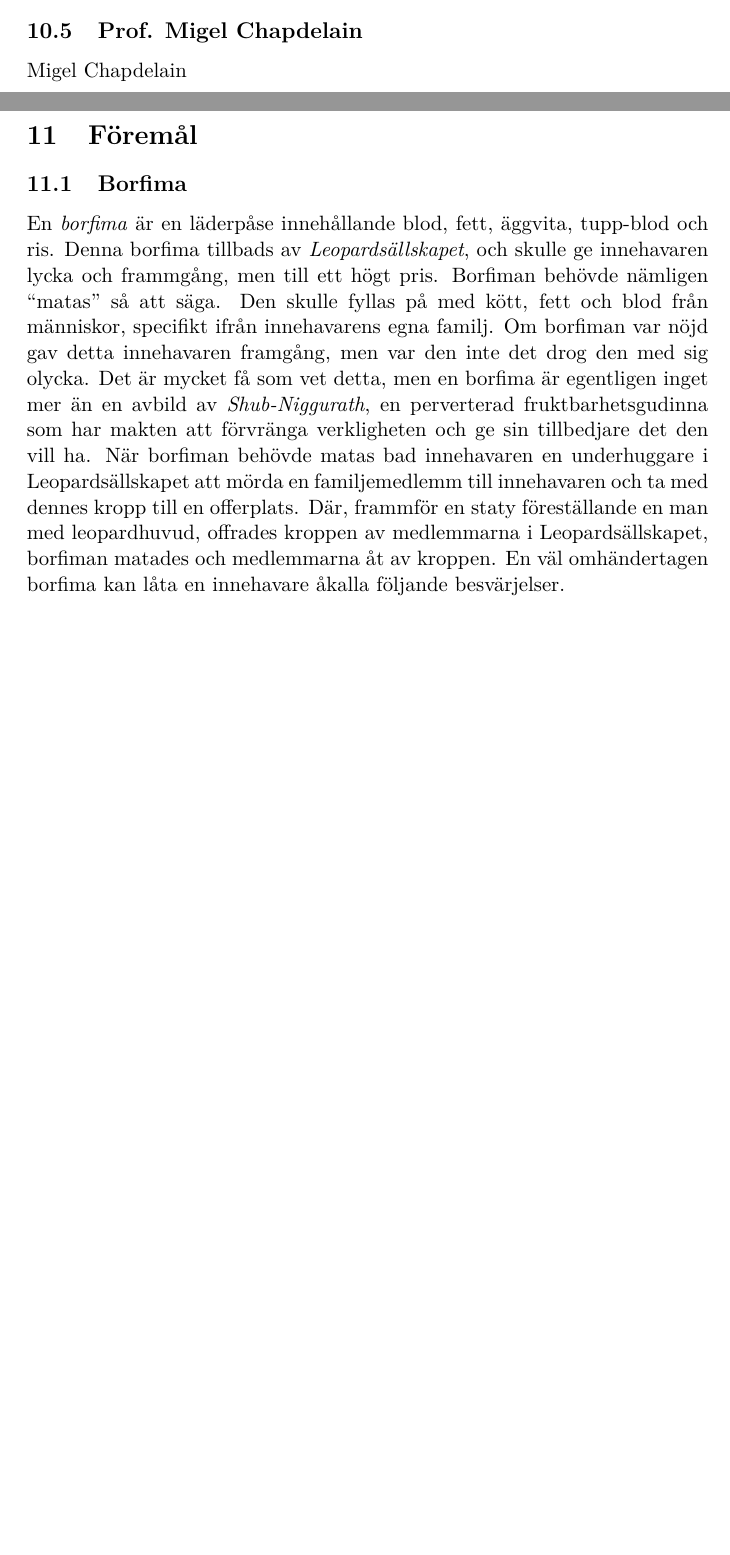
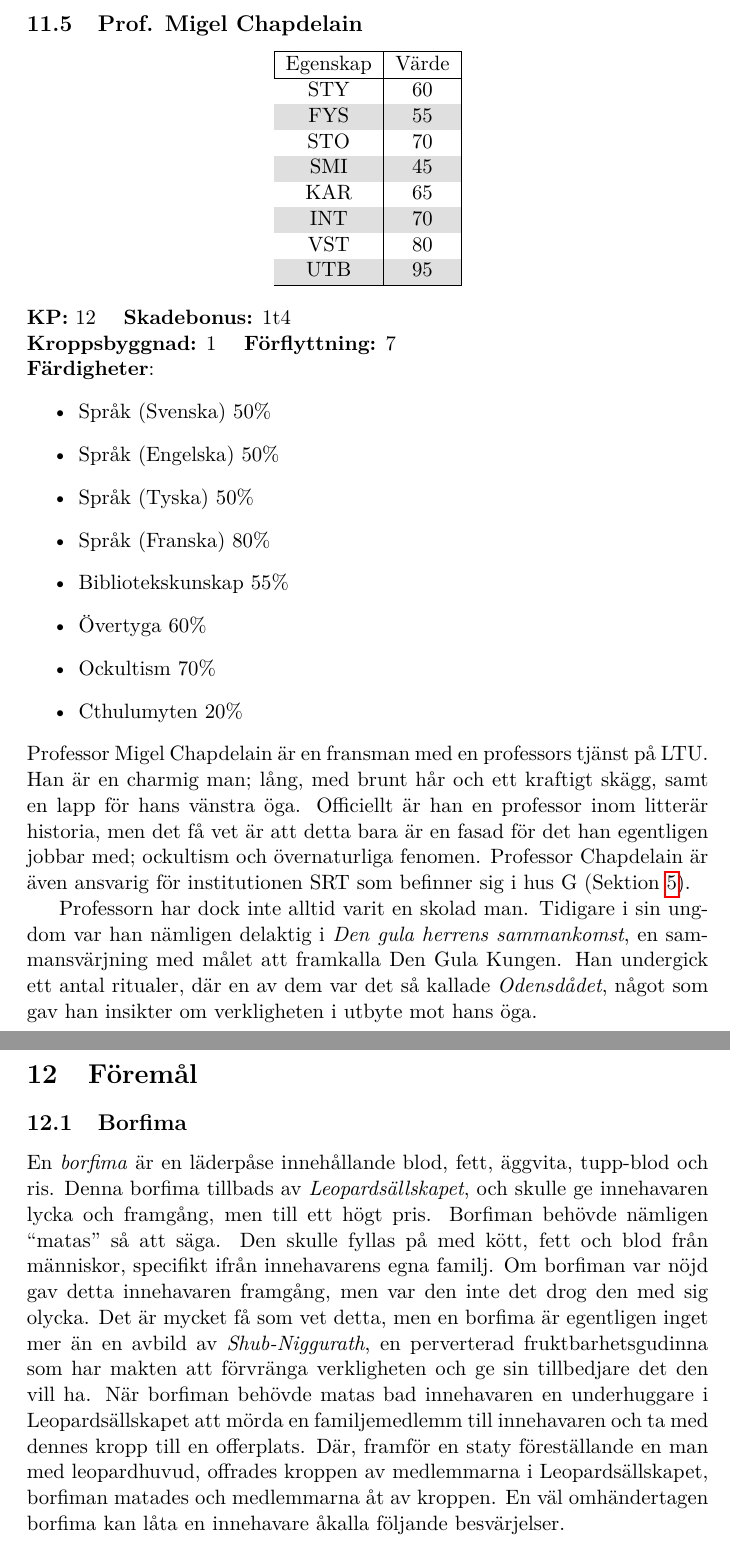
Before and after one commit to JosefUtbult/Rovdjur_i_Norrbotten, a LaTeX document (doc/RovdjurINorrbotten.tex, which reads doc/Foremal.tex, doc/Karaktarer.tex): two parts of pages 18 and 19 of 22 before the commit and two parts of pages 20 and 21 of 24 after it, joined at a grey line, cut so that both start at the same text, the shorter picture padded with empty space. Compiled offline with pdfLaTeX.

Commit message:
Add stuff

```diff
--- a/doc/Foremal.tex
+++ b/doc/Foremal.tex
@@ -2,7 +2,7 @@
 \subsection{Borfima}
 \label{itm:Borrfima}
 %
-En \textit{borfima} är en läderpåse innehållande blod, fett, äggvita, tupp-blod och ris. Denna borfima tillbads av \textit{Leopardsällskapet}, och skulle ge innehavaren lycka och frammgång, men till ett högt pris. Borfiman behövde nämligen ``matas'' så att säga. Den skulle fyllas på med kött, fett och blod från människor, specifikt ifrån innehavarens egna familj. Om borfiman var nöjd gav detta innehavaren framgång, men var den inte det drog den med sig olycka. Det är mycket få som vet detta, men en borfima är egentligen inget mer än en avbild av \textit{Shub-Niggurath}, en perverterad fruktbarhetsgudinna som har makten att förvränga verkligheten och ge sin tillbedjare det den vill ha. När borfiman behövde matas bad innehavaren en underhuggare i Leopardsällskapet att mörda en familjemedlemm till innehavaren och ta med dennes kropp till en offerplats. Där, frammför en staty föreställande en man med leopardhuvud, offrades kroppen av medlemmarna i Leopardsällskapet, borfiman matades och medlemmarna åt av kroppen. En väl omhändertagen borfima kan låta en innehavare åkalla följande besvärjelser.
+En \textit{borfima} är en läderpåse innehållande blod, fett, äggvita, tupp-blod och ris. Denna borfima tillbads av \textit{Leopardsällskapet}, och skulle ge innehavaren lycka och framgång, men till ett högt pris. Borfiman behövde nämligen ``matas'' så att säga. Den skulle fyllas på med kött, fett och blod från människor, specifikt ifrån innehavarens egna familj. Om borfiman var nöjd gav detta innehavaren framgång, men var den inte det drog den med sig olycka. Det är mycket få som vet detta, men en borfima är egentligen inget mer än en avbild av \textit{Shub-Niggurath}, en perverterad fruktbarhetsgudinna som har makten att förvränga verkligheten och ge sin tillbedjare det den vill ha. När borfiman behövde matas bad innehavaren en underhuggare i Leopardsällskapet att mörda en familjemedlemm till innehavaren och ta med dennes kropp till en offerplats. Där, framför en staty föreställande en man med leopardhuvud, offrades kroppen av medlemmarna i Leopardsällskapet, borfiman matades och medlemmarna åt av kroppen. En väl omhändertagen borfima kan låta en innehavare åkalla följande besvärjelser.
 %
 \begin{itemize}
 	\item Köttets Skydd
--- a/doc/Karaktarer.tex
+++ b/doc/Karaktarer.tex
@@ -47,4 +47,39 @@ Tomas Olofsson
 %
 \subsection{Prof. Migel Chapdelain}
 \label{kar:MigelChapdelain}
-Migel Chapdelain
+\begin{center}
+	\rowcolors{2}{gray!25}{white}
+	\begin{tabular}{ | c | c | }
+		\hline
+		Egenskap & Värde \\
+		\hline
+		STY & 60 \\
+		FYS & 55 \\
+		STO & 70 \\
+		SMI & 45 \\
+		KAR & 65 \\
+		INT & 70 \\
+		VST & 80 \\
+		UTB & 95 \\
+		\hline
+	\end{tabular}
+\end{center}
+%
+\textbf{KP:} 12 \quad \textbf{Skadebonus:} 1t4 \\
+\textbf{Kroppsbyggnad:} 1 \quad \textbf{Förflyttning:} 7
+\\
+\textbf{Färdigheter}:
+\begin{itemize}
+	\item Språk (Svenska) 50\%
+	\item Språk (Engelska) 50\%
+	\item Språk (Tyska) 50\%
+	\item Språk (Franska) 80\%
+	\item Bibliotekskunskap 55\%
+	\item Övertyga 60\%
+	\item Ockultism 70\%
+	\item Cthulumyten 20\%
+\end{itemize}
+%
+Professor Migel Chapdelain är en fransman med en professors tjänst på LTU. Han är en charmig man; lång, med brunt hår och ett kraftigt skägg, samt en lapp för hans vänstra öga. Officiellt är han en professor inom litterär historia, men det få vet är att detta bara är en fasad för det han egentligen jobbar med; ockultism och övernaturliga fenomen. Professor Chapdelain är även ansvarig för institutionen SRT som befinner sig i hus G \sectiondescribe{\ref{loc:SRT}}.
+
+Professorn har dock inte alltid varit en skolad man. Tidigare i sin ungdom var han nämligen delaktig i \textit{Den gula herrens sammankomst}, en sammansvärjning med målet att framkalla Den Gula Kungen. Han undergick ett antal ritualer, där en av dem var det så kallade \textit{Odensdådet}, något som gav han insikter om verkligheten i utbyte mot hans öga.
```
Also changed, not shown: doc/Akallelsen.tex (+3 -0 lines), doc/Biblioteket.tex (added, +10 -0 lines), doc/GHuset.tex (deleted, +0 -2 lines), doc/OvrigaPlatser.tex (+2 -2 lines), doc/RovdjurINorrbotten.tex (+4 -0 lines), doc/SRT.tex (+15 -1 lines), doc/BradmansBar.tex (line endings or trailing spaces), doc/Karaktarer.tex (2 more changed lines), 1 other file.
